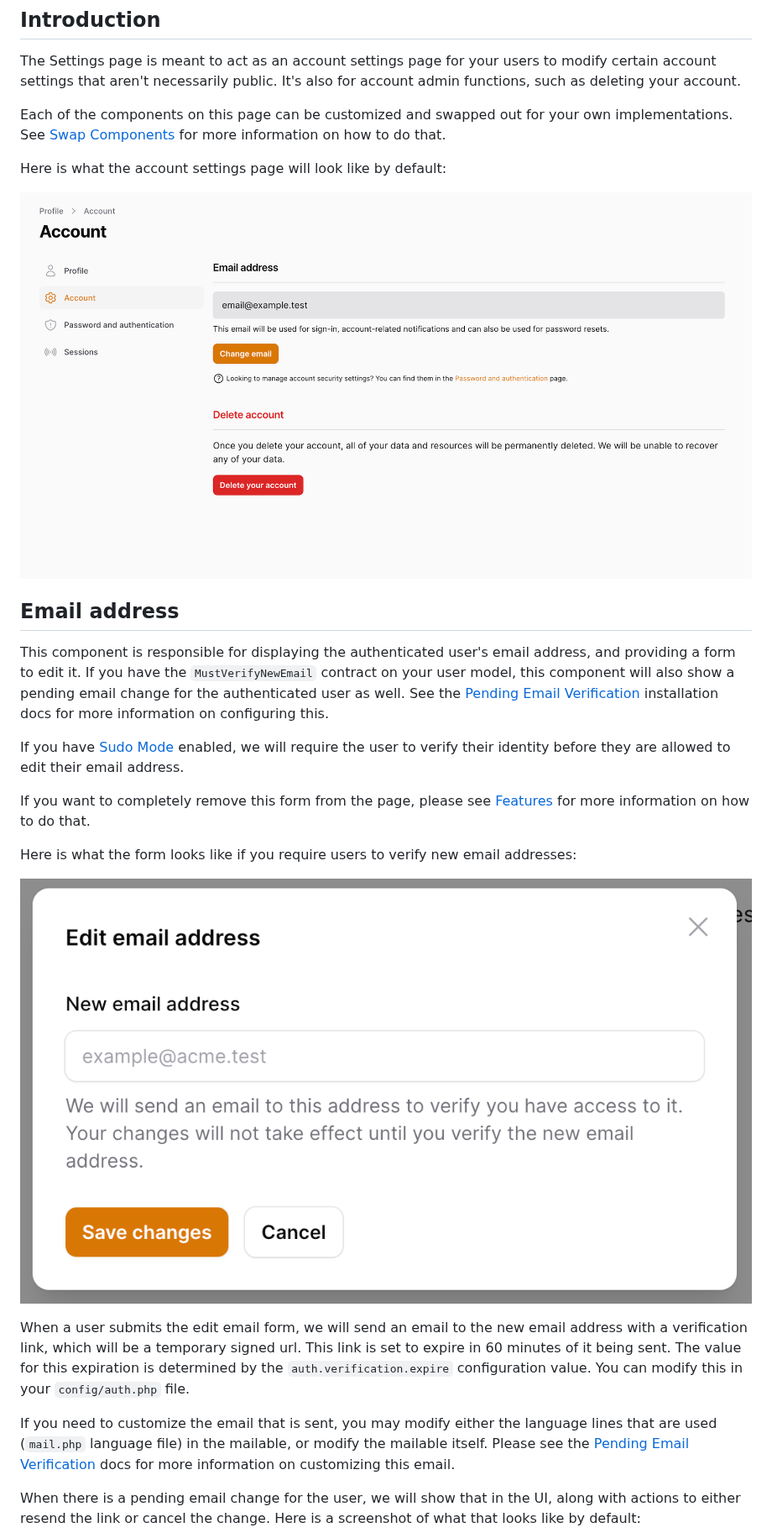
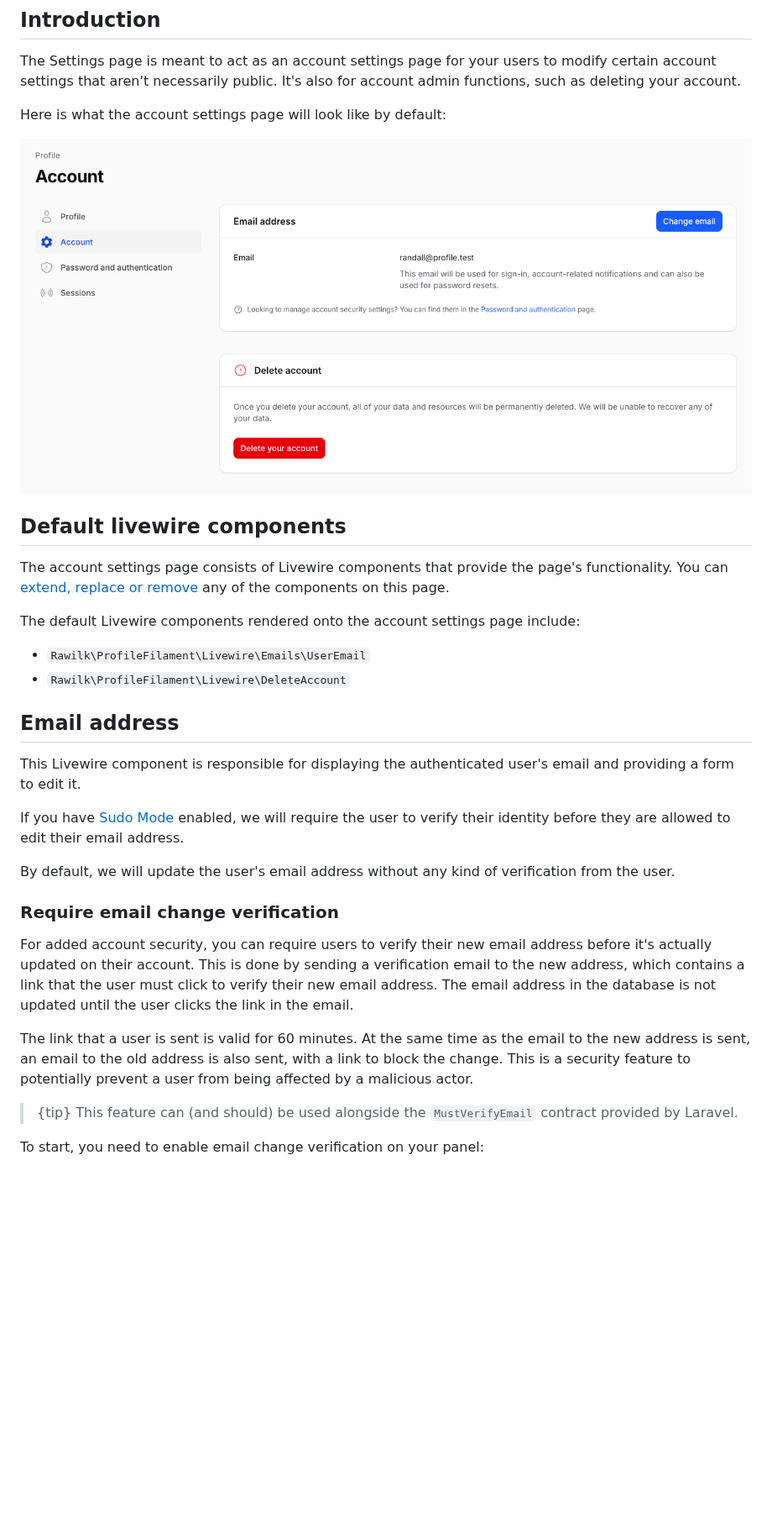
Before and after one commit to rawilk/profile-filament-plugin, a Markdown page: docs/pages/settings.md, the part around one of its changes. Shown at 84% size. Drawn GitHub-style; pictures changed too: assets/images/edit-email-form.png (deleted), assets/images/pages/account-settings.png (added), assets/images/settings-page.png (deleted); blank space fills up the shorter version.

```diff
--- a/docs/pages/settings.md
+++ b/docs/pages/settings.md
@@ -7,13 +7,20 @@ sort: 2
 
 The Settings page is meant to act as an account settings page for your users to modify certain account settings that aren't necessarily public. It's also for account admin functions, such as deleting your account.
 
-Each of the components on this page can be customized and swapped out for your own implementations. See [Swap Components](/docs/profile-filament-plugin/{version}/customizations/page-customization#user-content-swap-components) for more information on how to do that.
-
 Here is what the account settings page will look like by default:
 
-![settings page](https://github.com/rawilk/profile-filament-plugin/blob/main/assets/images/settings-page.png?raw=true)
+![account settings](https://github.com/rawilk/profile-filament-plugin/blob/main/assets/images/pages/account-settings.png?raw=true)
+
+## Default livewire components
+
+The account settings page consists of Livewire components that provide the page's functionality. You can [extend, replace or remove](/docs/profile-filament-plugin/{version}/configuration/pages#user-content-livewire-components) any of the components on this page.
+
+The default Livewire components rendered onto the account settings page include:
+
+- `Rawilk\ProfileFilament\Livewire\Emails\UserEmail`
+- `Rawilk\ProfileFilament\Livewire\DeleteAccount`
 
 ## Email address
 
-This component is responsible for displaying the authenticated user's email address, and providing a form to edit it. If you have the `MustVerifyNewEmail` contract on your user model, this component will also show a pending email change for the authenticated user as well. See the [Pending Email Verification](/docs/profile-filament-plugin/{version}/installation#user-content-pending-email-verification) installation docs for more information on configuring this.
+This Livewire component is responsible for displaying the authenticated user's email and providing a form to edit it.
 
@@ -21,13 +28,13 @@ If you have [Sudo Mode](/docs/profile-filament-plugin/{version}/advanced-usage/s
 
-If you want to completely remove this form from the page, please see [Features](/docs/profile-filament-plugin/{version}/customizations/features#user-content-update-email) for more information on how to do that.
+By default, we will update the user's email address without any kind of verification from the user.
 
-Here is what the form looks like if you require users to verify new email addresses:
+### Require email change verification
 
-![edit email form](https://github.com/rawilk/profile-filament-plugin/blob/main/assets/images/edit-email-form.png?raw=true)
+For added account security, you can require users to verify their new email address before it's actually updated on their account. This is done by sending a verification email to the new address, which contains a link that the user must click to verify their new email address. The email address in the database is not updated until the user clicks the link in the email.
 
-When a user submits the edit email form, we will send an email to the new email address with a verification link, which will be a temporary signed url. This link is set to expire in 60 minutes of it being sent. The value for this expiration is determined by the `auth.verification.expire` configuration value. You can modify this in your `config/auth.php` file.
+The link that a user is sent is valid for 60 minutes. At the same time as the email to the new address is sent, an email to the old address is also sent, with a link to block the change. This is a security feature to potentially prevent a user from being affected by a malicious actor.
 
-If you need to customize the email that is sent, you may modify either the language lines that are used (`mail.php` language file) in the mailable, or modify the mailable itself. Please see the [Pending Email Verification](/docs/profile-filament-plugin/{version}/advanced-usage/mailables#user-content-pending-email-verification) docs for more information on customizing this email.
+> {tip} This feature can (and should) be used alongside the `MustVerifyEmail` contract provided by Laravel.
 
-When there is a pending email change for the user, we will show that in the UI, along with actions to either resend the link or cancel the change. Here is a screenshot of what that looks like by default:
+To start, you need to enable email change verification on your panel:
 
```
Also changed, not shown: other parts of docs/pages/settings.md (+65 -63 lines), docs/configuration/actions.md (added, +6 -0 lines), docs/installation.md (+0 -29 lines), assets/images/actions/delete-account.png (added), assets/images/delete-account-confirm.png (deleted), assets/images/pending-email-change.png (deleted).
